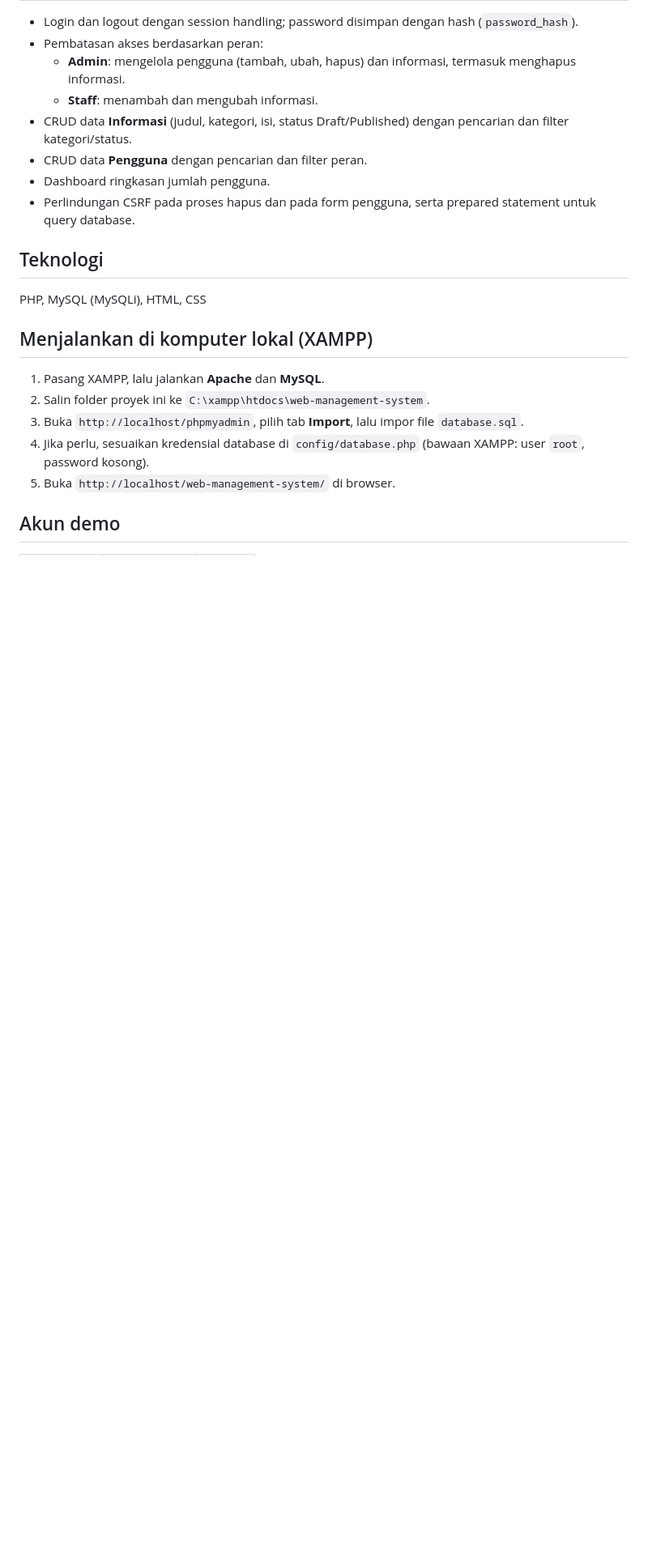
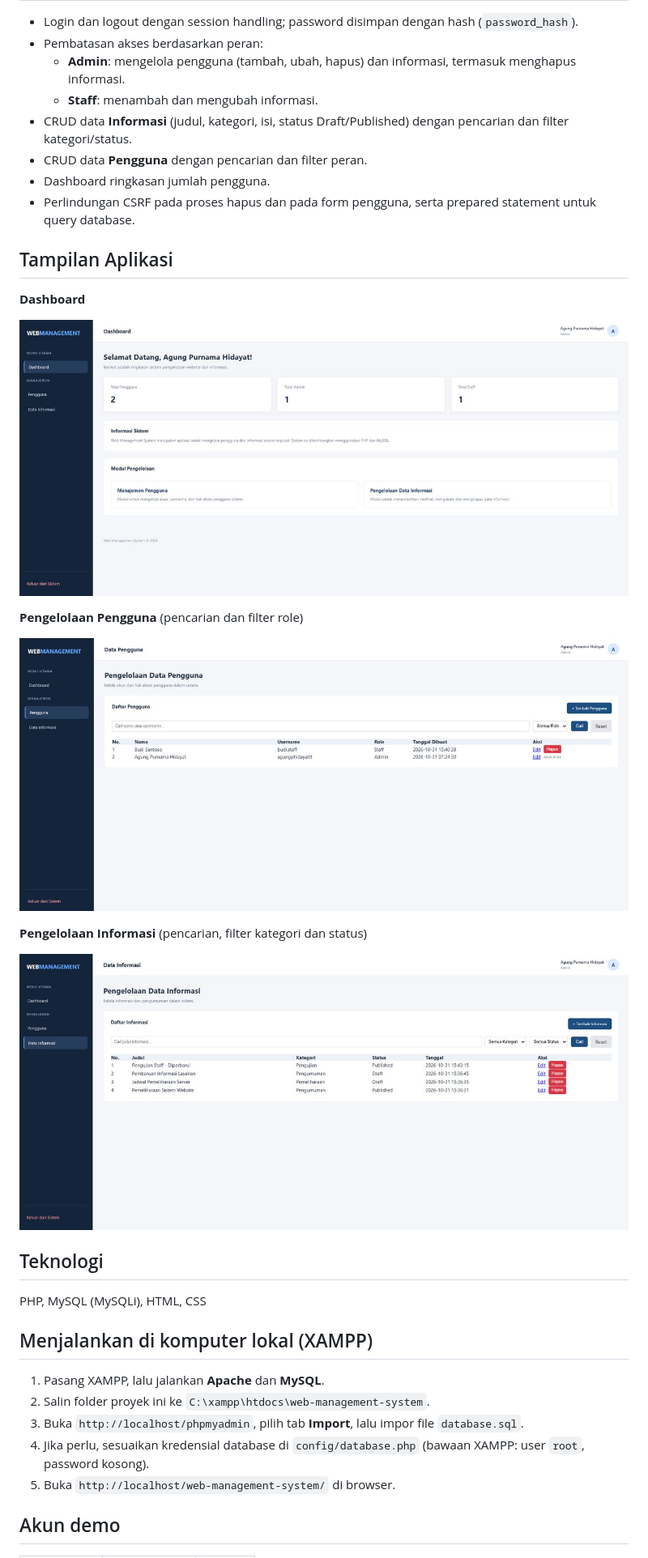
Before and after one commit to agungpurnamahidayat/web-management-system, a Markdown page: README.md, the part around one of its changes. Shown at 81% size. GitHub-like rendering; pictures changed too: docs/screenshots/wms-dashboard.jpg (added), docs/screenshots/wms-informasi.jpg (added), docs/screenshots/wms-pengguna.jpg (added); blank space fills up the shorter version.

Commit message:
Add screenshots to README

```diff
--- a/README.md
+++ b/README.md
@@ -11,6 +11,20 @@ Aplikasi manajemen berbasis web untuk mengelola informasi dan pengguna, dibangun
 - CRUD data **Pengguna** dengan pencarian dan filter peran.
 - Dashboard ringkasan jumlah pengguna.
 - Perlindungan CSRF pada proses hapus dan pada form pengguna, serta prepared statement untuk query database.
+
+## Tampilan Aplikasi
+
+**Dashboard**
+
+![Dashboard](docs/screenshots/wms-dashboard.jpg)
+
+**Pengelolaan Pengguna** (pencarian dan filter role)
+
+![Data Pengguna](docs/screenshots/wms-pengguna.jpg)
+
+**Pengelolaan Informasi** (pencarian, filter kategori dan status)
+
+![Data Informasi](docs/screenshots/wms-informasi.jpg)
 
 ## Teknologi
 PHP, MySQL (MySQLi), HTML, CSS
```
Also changed, not shown: other parts of README.md (+1 -0 lines).
